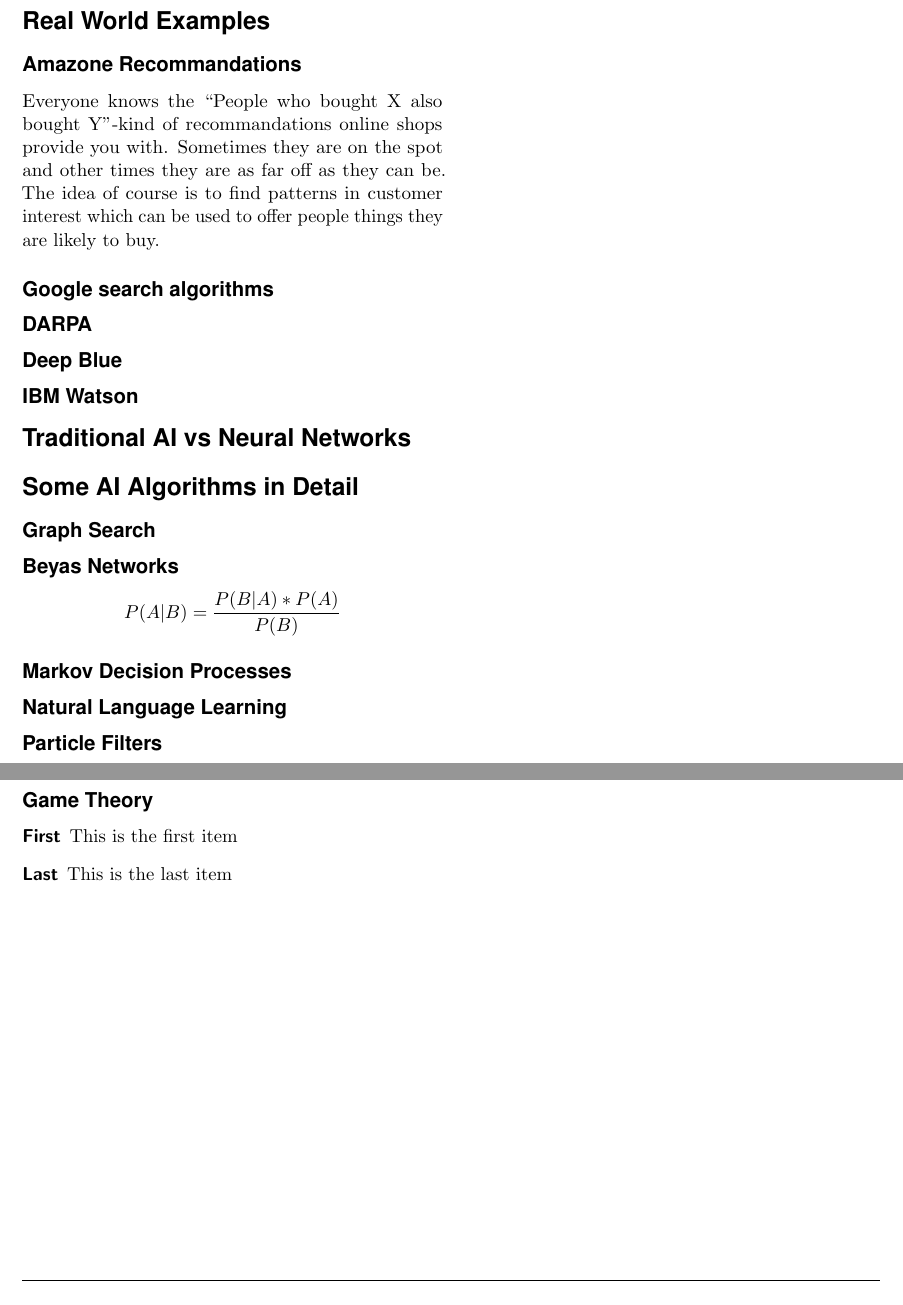
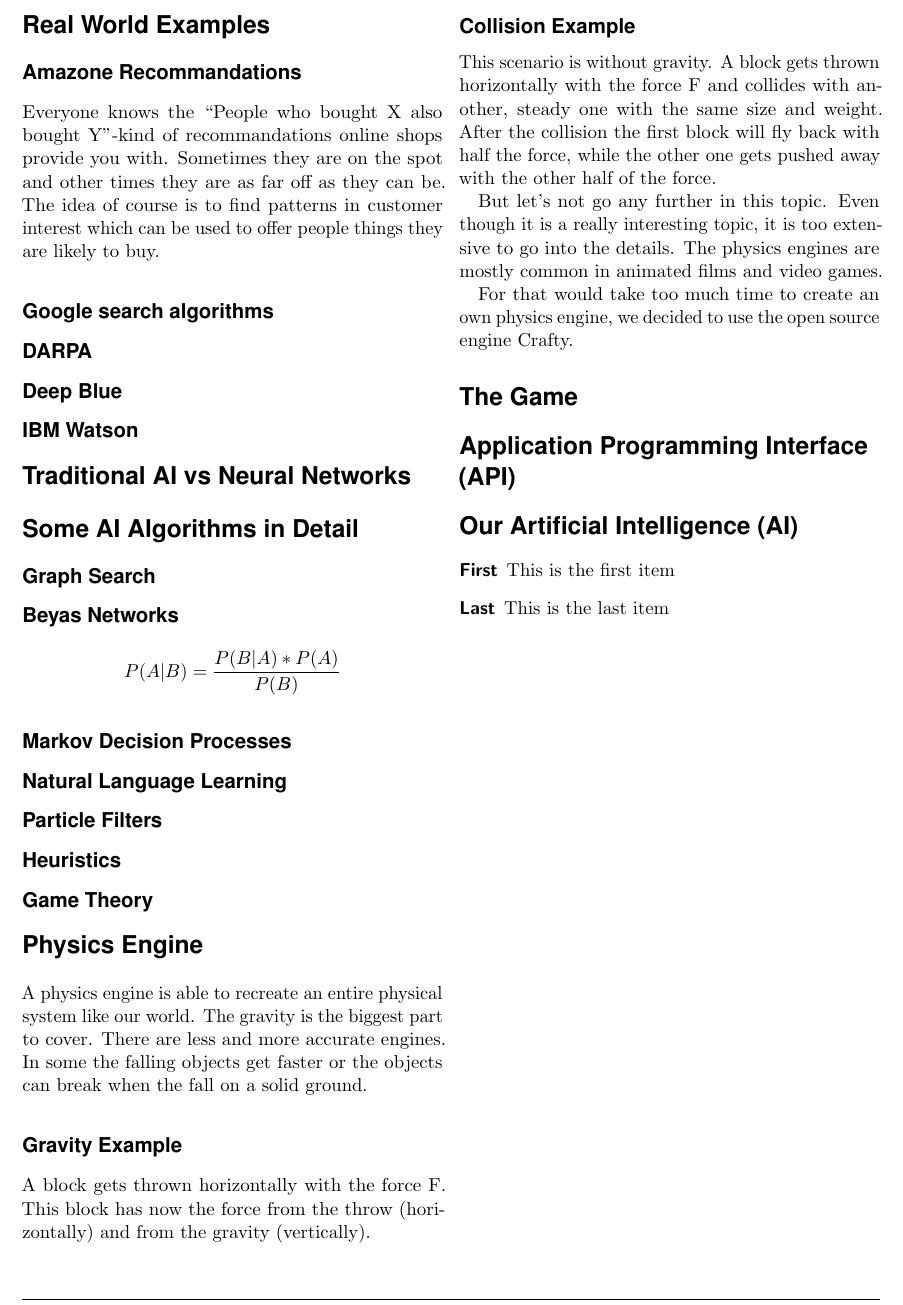
Before and after one commit to ThunderKey/Alice, a LaTeX document (bma/main.tex): two parts of page 2 of 2 before the commit and part of page 2 of 2 after it, the two joined at a grey line, cut so that both start at the same text. Compiled offline with pdfLaTeX.

Commit message:
add physics engine text and images

```diff
--- a/bma/main.tex
+++ b/bma/main.tex
@@ -161,6 +161,25 @@ Everyone knows the ``People who bought X also bought Y''-kind of recommandations
 \subsection*{Game Theory}
 
 
+\section*{Physics Engine}
+A physics engine is able to recreate an entire physical system like our world. The gravity is the biggest part to cover. There are less and more accurate engines. In some the falling objects get faster or the objects can break when the fall on a solid ground.
+\subsection*{Gravity Example}
+A block gets thrown horizontally with the force F. This block has now the force from the throw (horizontally) and from the gravity (vertically).
+\subsection*{Collision Example}
+This scenario is without gravity. A block gets thrown horizontally with the force F and collides with another, steady one with the same size and weight. After the collision the first block will fly back with half the force, while the other one gets pushed away with the other half of the force.
+
+But let's not go any further in this topic. Even though it is a really interesting topic, it is too extensive to go into the details.
+The physics engines are mostly common in animated films and video games.
+
+For that would take too much time to create an own physics engine, we decided to use the open source engine Crafty.
+
+\section*{The Game}
+
+\section*{Application Programming Interface (API)}
+
+\section*{Our Artificial Intelligence (AI)}
+
+
 \begin{description}
 \item[First] This is the first item
 \item[Last] This is the last item
```
Also changed, not shown: bma/images/collision_example1.png (added), bma/images/collision_example1.svg (added), bma/images/gravity_example1.png (added), bma/images/gravity_example1.svg (added).
